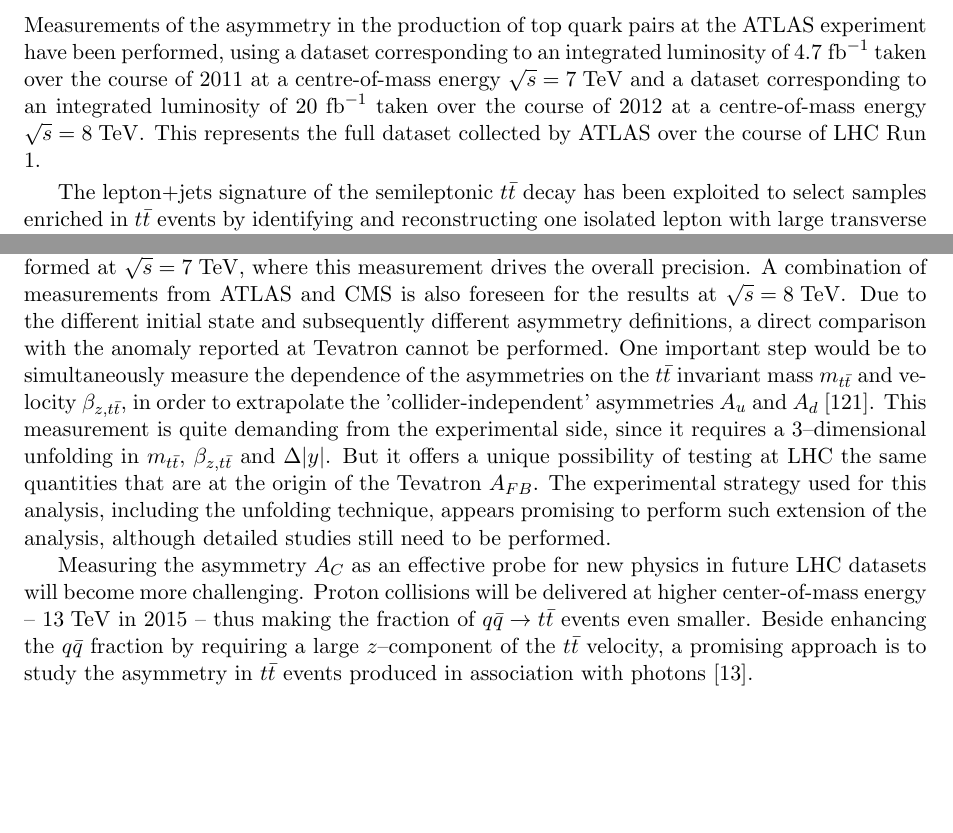
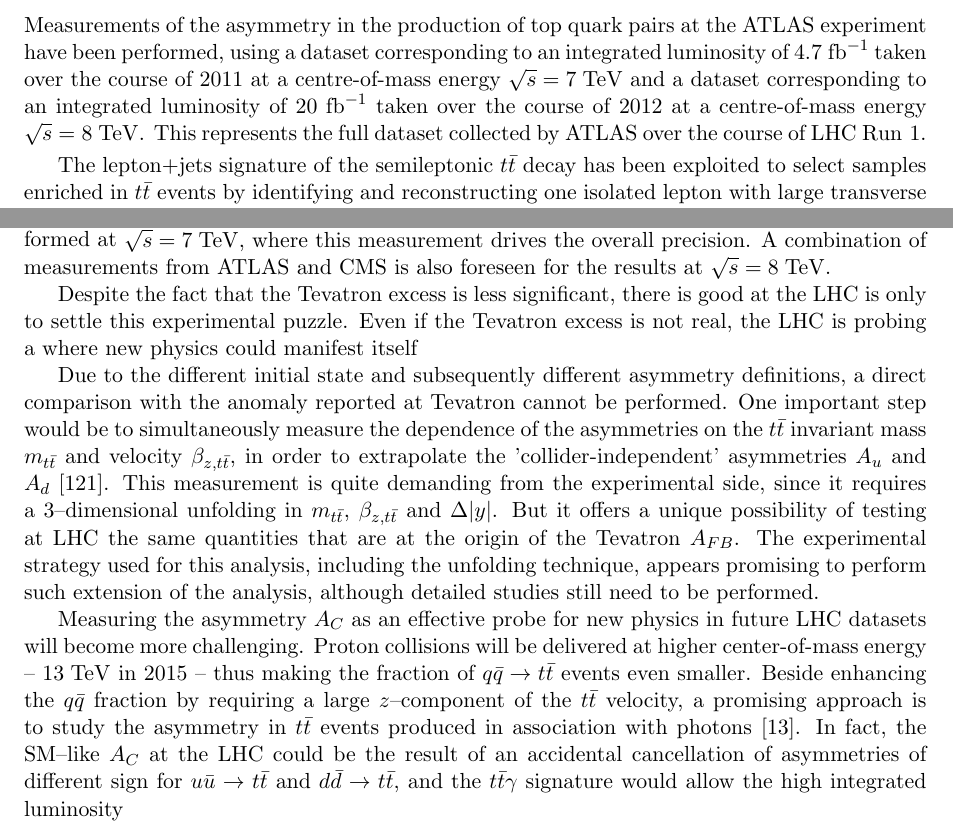
Before and after one commit to francescorubbo/phdthesis, a LaTeX thesis (main.tex, which reads tex/conclusion.tex): two parts of pages 76 and 77 of 106, joined at a grey line, cut so that both start at the same text, the shorter picture padded with empty space. Compiled offline with pdfLaTeX.

Commit message:
not sure...

```diff
--- a/tex/conclusion.tex
+++ b/tex/conclusion.tex
@@ -8,7 +8,7 @@ the course of 2011 at a centre-of-mass energy \seventev{} and a
 dataset corresponding to an integrated luminosity of $20 \ifb{}$
 taken over the course of 2012 at a centre-of-mass energy \eighttev{}.
 This represents the full dataset collected by ATLAS over the course of
-LHC Run 1.
+LHC \mbox{Run 1}.
 
 The lepton+jets signature of the semileptonic \ttbar{} decay has been
 exploited to select samples enriched in \ttbar{} events by identifying
@@ -71,6 +71,13 @@ the LHC. A combination of ATLAS and CMS results has been performed at
 \seventev{}, where this measurement drives the overall precision. A
 combination of measurements from ATLAS and CMS is also foreseen for
 the results at \eighttev{}.
+
+Despite the fact that the Tevatron excess is less significant, there
+is good
+at the LHC is only to settle this experimental puzzle. Even if the
+Tevatron excess is not real, the LHC is probing a
+where new physics could manifest itself
+
 Due to the different initial state and subsequently different
 asymmetry definitions, a direct comparison with the anomaly reported
 at Tevatron cannot be performed. One important step would be to
@@ -94,3 +101,8 @@ smaller. Beside enhancing the \qqbar{} fraction by requiring a large
 $z$--component of the \ttbar{} velocity, a promising approach is to
 study the asymmetry in \ttbar{} events produced in association with
 photons~\cite{Aguilar-Saavedra:2014vta}.
+In fact, the SM--like \ac{} at the LHC could be the result of an accidental
+cancellation of asymmetries of different sign for $\uubar\to\ttbar$
+and $\ddbar\to\ttbar$, and the $\ttbar{}\gamma$ signature would allow
+the
+high integrated luminosity
```
